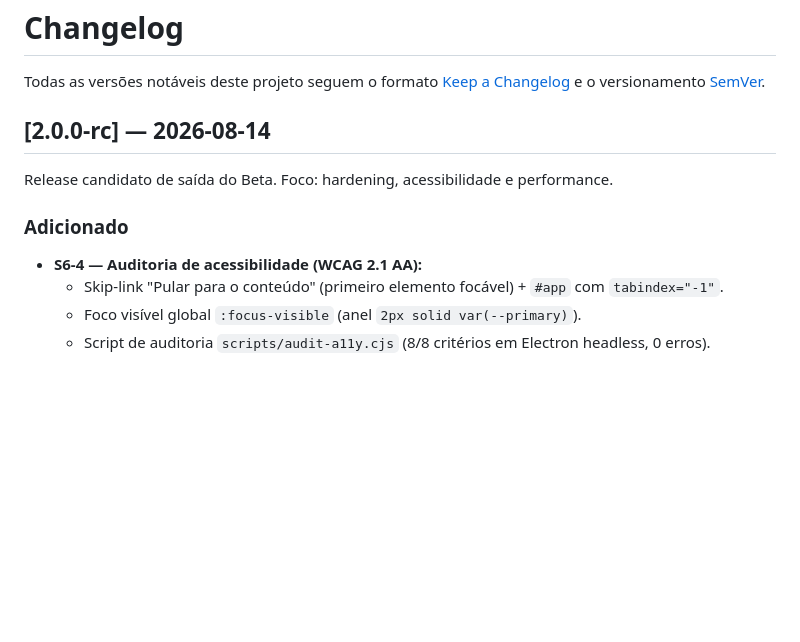
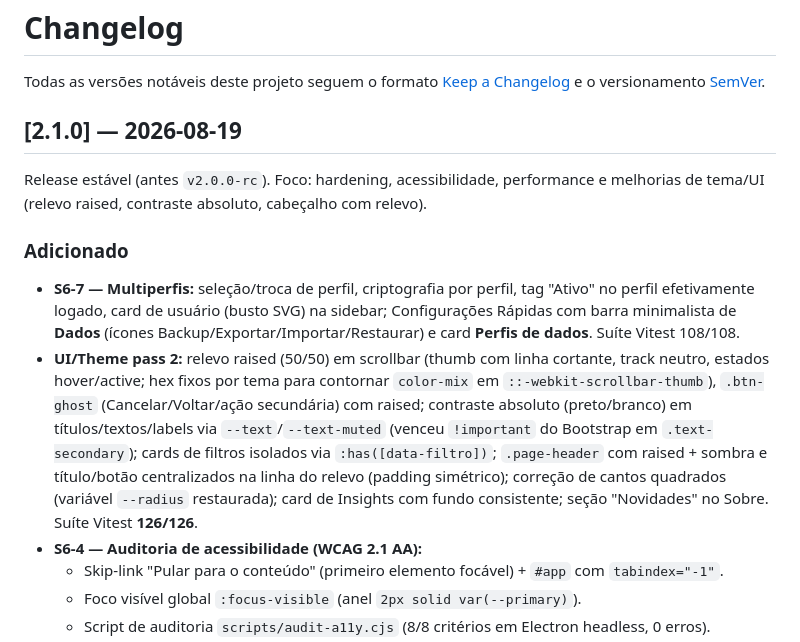
Before and after one commit to marceloacaci/meubolso, a Markdown page: CHANGELOG.md, the part around the change. Drawn GitHub-style; blank space fills up the shorter version.

Commit message:
docs(changelog): renomeia 2.0.0-rc -> 2.1.0 e adiciona melhorias de UI/Theme pass 2

```diff
--- a/CHANGELOG.md
+++ b/CHANGELOG.md
@@ -4,11 +4,25 @@ Todas as versões notáveis deste projeto seguem o formato
 [Keep a Changelog](https://keepachangelog.com/) e o versionamento
 [SemVer](https://semver.org/).
 
-## [2.0.0-rc] — 2026-08-14
+## [2.1.0] — 2026-08-19
 
-Release candidato de saída do Beta. Foco: hardening, acessibilidade e performance.
+Release estável (antes `v2.0.0-rc`). Foco: hardening, acessibilidade, performance e
+melhorias de tema/UI (relevo raised, contraste absoluto, cabeçalho com relevo).
 
 ### Adicionado
+- **S6-7 — Multiperfis:** seleção/troca de perfil, criptografia por perfil, tag "Ativo"
+  no perfil efetivamente logado, card de usuário (busto SVG) na sidebar; Configurações
+  Rápidas com barra minimalista de **Dados** (ícones Backup/Exportar/Importar/Restaurar)
+  e card **Perfis de dados**. Suíte Vitest 108/108.
+- **UI/Theme pass 2:** relevo raised (50/50) em scrollbar (thumb com linha cortante,
+  track neutro, estados hover/active; hex fixos por tema para contornar `color-mix` em
+  `::-webkit-scrollbar-thumb`), `.btn-ghost` (Cancelar/Voltar/ação secundária) com raised;
+  contraste absoluto (preto/branco) em títulos/textos/labels via `--text`/`--text-muted`
+  (venceu `!important` do Bootstrap em `.text-secondary`); cards de filtros isolados via
+  `:has([data-filtro])`; `.page-header` com raised + sombra e título/botão centralizados
+  na linha do relevo (padding simétrico); correção de cantos quadrados (variável
+  `--radius` restaurada); card de Insights com fundo consistente; seção "Novidades" no
+  Sobre. Suíte Vitest **126/126**.
 - **S6-4 — Auditoria de acessibilidade (WCAG 2.1 AA):**
   - Skip-link "Pular para o conteúdo" (primeiro elemento focável) + `#app` com `tabindex="-1"`.
   - Foco visível global `:focus-visible` (anel `2px solid var(--primary)`).
```
